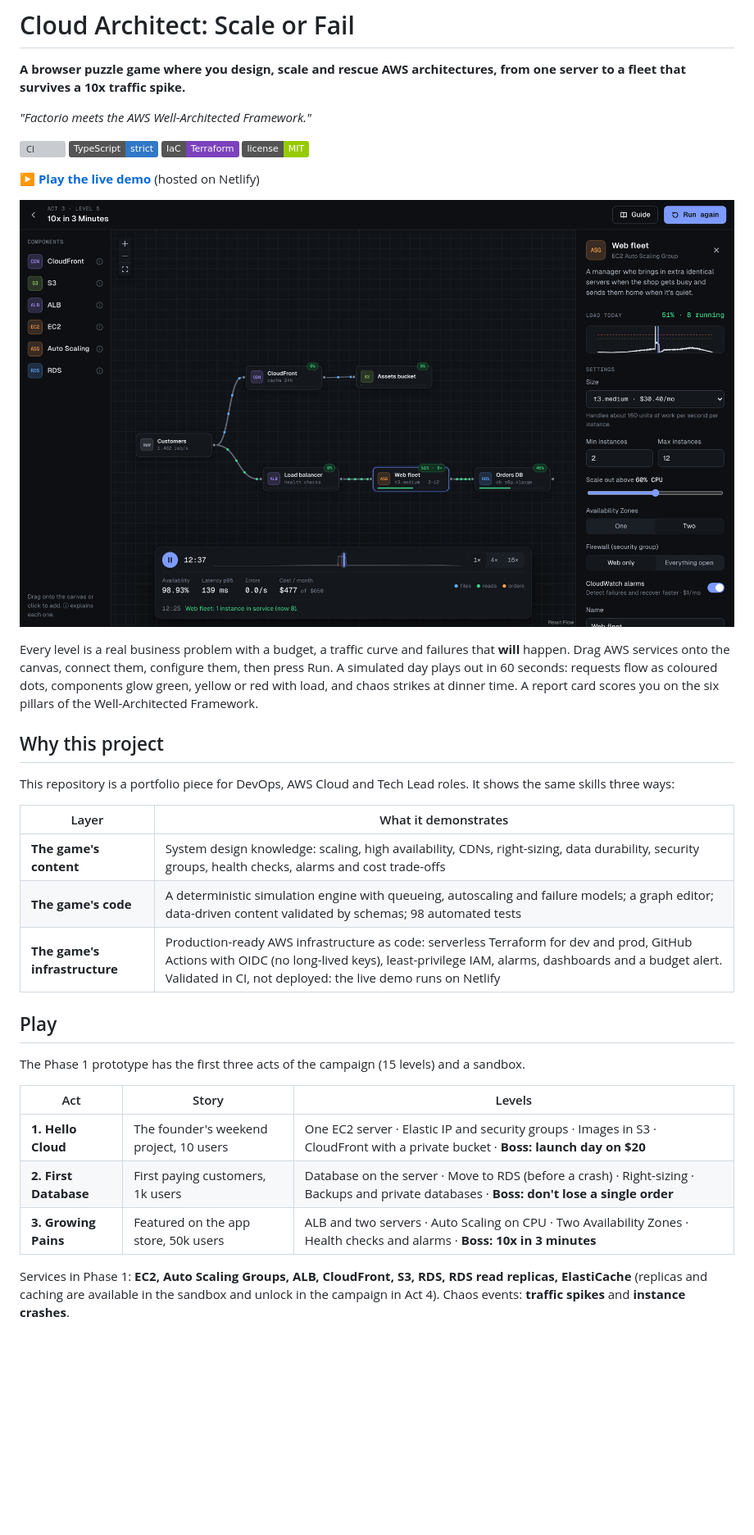
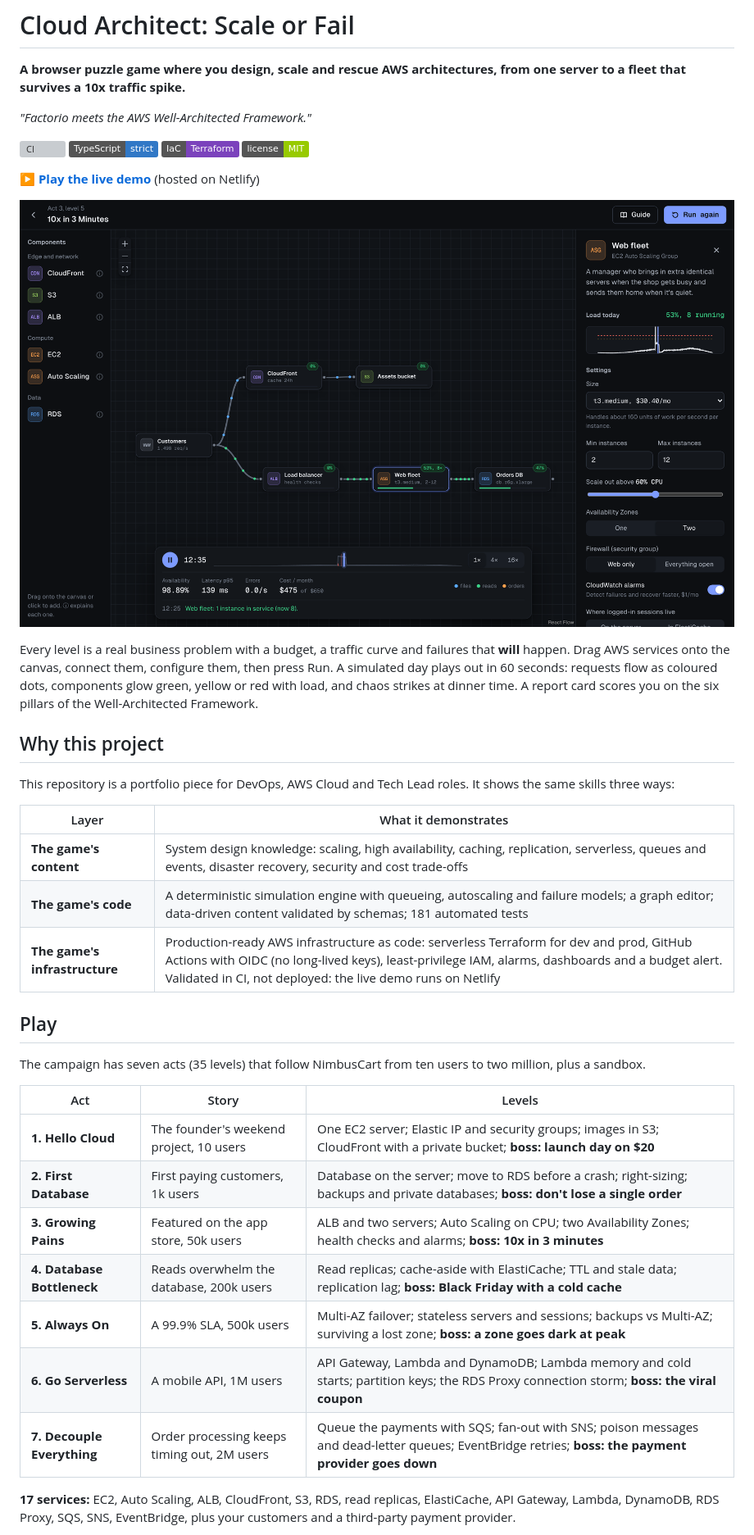
Before and after one commit to rasal-ss/cloud-architect-game, a Markdown page: README.md, the part around one of its changes. Shown at 82% size. GitHub-like rendering; pictures changed too: docs/screenshots/spike.png; badges without logos; blank space fills up the shorter version; grey boxes are pictures that could not be loaded.

Commit message:
docs: describe Acts 4-7, the service guide and walkthroughs
Co-Authored-By: Claude Opus 5.5 <noreply@anthropic.com>
Claude-Session: https://claude.ai/code/session_01Csq6iCoHs1hjybDH51s5cd

```diff
--- a/README.md
+++ b/README.md
@@ -25,21 +25,24 @@ ways:
 
 | Layer                         | What it demonstrates                                                                                                                                                                                                                                        |
 | ----------------------------- | ----------------------------------------------------------------------------------------------------------------------------------------------------------------------------------------------------------------------------------------------------------- |
-| **The game's content**        | System design knowledge: scaling, high availability, CDNs, right-sizing, data durability, security groups, health checks, alarms and cost trade-offs                                                                                                        |
-| **The game's code**           | A deterministic simulation engine with queueing, autoscaling and failure models; a graph editor; data-driven content validated by schemas; 98 automated tests                                                                                               |
+| **The game's content**        | System design knowledge: scaling, high availability, caching, replication, serverless, queues and events, disaster recovery, security and cost trade-offs                                                                                                   |
+| **The game's code**           | A deterministic simulation engine with queueing, autoscaling and failure models; a graph editor; data-driven content validated by schemas; 181 automated tests                                                                                              |
 | **The game's infrastructure** | Production-ready AWS infrastructure as code: serverless Terraform for dev and prod, GitHub Actions with OIDC (no long-lived keys), least-privilege IAM, alarms, dashboards and a budget alert. Validated in CI, not deployed: the live demo runs on Netlify |
 
 ## Play
 
-The Phase 1 prototype has the first three acts of the campaign (15 levels) and a sandbox.
+The campaign has seven acts (35 levels) that follow NimbusCart from ten users to two million, plus a sandbox.
 
-| Act                   | Story                                   | Levels                                                                                                                                     |
-| --------------------- | --------------------------------------- | ------------------------------------------------------------------------------------------------------------------------------------------ |
-| **1. Hello Cloud**    | The founder's weekend project, 10 users | One EC2 server · Elastic IP and security groups · Images in S3 · CloudFront with a private bucket · **Boss: launch day on $20**            |
-| **2. First Database** | First paying customers, 1k users        | Database on the server · Move to RDS (before a crash) · Right-sizing · Backups and private databases · **Boss: don't lose a single order** |
-| **3. Growing Pains**  | Featured on the app store, 50k users    | ALB and two servers · Auto Scaling on CPU · Two Availability Zones · Health checks and alarms · **Boss: 10x in 3 minutes**                 |
+| Act                        | Story                                       | Levels                                                                                                                                               |
+| -------------------------- | ------------------------------------------- | ---------------------------------------------------------------------------------------------------------------------------------------------------- |
+| **1. Hello Cloud**         | The founder's weekend project, 10 users     | One EC2 server; Elastic IP and security groups; images in S3; CloudFront with a private bucket; **boss: launch day on $20**                          |
+| **2. First Database**      | First paying customers, 1k users            | Database on the server; move to RDS before a crash; right-sizing; backups and private databases; **boss: don't lose a single order**                 |
+| **3. Growing Pains**       | Featured on the app store, 50k users        | ALB and two servers; Auto Scaling on CPU; two Availability Zones; health checks and alarms; **boss: 10x in 3 minutes**                               |
+| **4. Database Bottleneck** | Reads overwhelm the database, 200k users    | Read replicas; cache-aside with ElastiCache; TTL and stale data; replication lag; **boss: Black Friday with a cold cache**                           |
+| **5. Always On**           | A 99.9% SLA, 500k users                     | Multi-AZ failover; stateless servers and sessions; backups vs Multi-AZ; surviving a lost zone; **boss: a zone goes dark at peak**                    |
+| **6. Go Serverless**       | A mobile API, 1M users                      | API Gateway, Lambda and DynamoDB; Lambda memory and cold starts; partition keys; the RDS Proxy connection storm; **boss: the viral coupon**          |
+| **7. Decouple Everything** | Order processing keeps timing out, 2M users | Queue the payments with SQS; fan-out with SNS; poison messages and dead-letter queues; EventBridge retries; **boss: the payment provider goes down** |
 
-Services in Phase 1: **EC2, Auto Scaling Groups, ALB, CloudFront, S3, RDS, RDS read replicas, ElastiCache**
-(replicas and caching are available in the sandbox and unlock in the campaign in Act 4).
-Chaos events: **traffic spikes** and **instance crashes**.
+**17 services:** EC2, Auto Scaling, ALB, CloudFront, S3, RDS, read replicas, ElastiCache, API Gateway, Lambda,
+DynamoDB, RDS Proxy, SQS, SNS, EventBridge, plus your customers and a third-party payment provider.
 
```
Also changed, not shown: other parts of README.md (+37 -18 lines), docs/screenshots/report.png.
